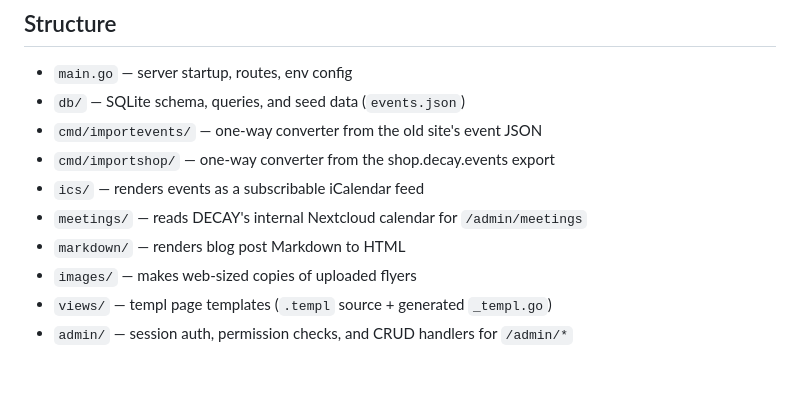
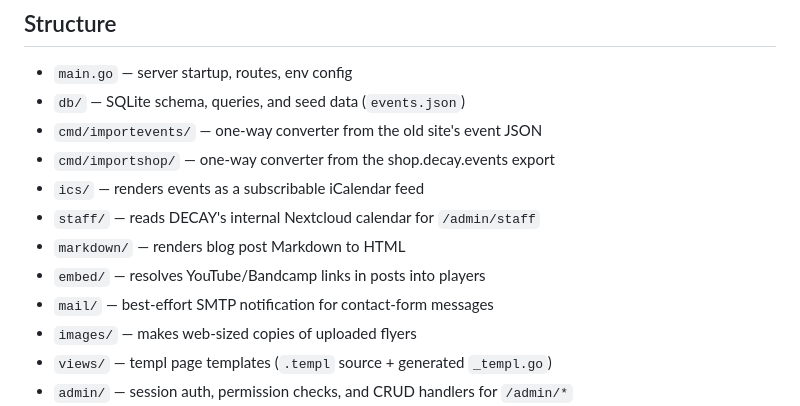
Before and after one commit to vwjake/decay-main, a Markdown page: README.md, the part around one of its changes. GitHub-like rendering; blank space fills up the shorter version.

```diff
--- a/README.md
+++ b/README.md
@@ -214,8 +219,10 @@ once events are managed there, stop re-importing.
 - `cmd/importevents/` — one-way converter from the old site's event JSON
 - `cmd/importshop/` — one-way converter from the shop.decay.events export
 - `ics/` — renders events as a subscribable iCalendar feed
-- `meetings/` — reads DECAY's internal Nextcloud calendar for `/admin/meetings`
+- `staff/` — reads DECAY's internal Nextcloud calendar for `/admin/staff`
 - `markdown/` — renders blog post Markdown to HTML
+- `embed/` — resolves YouTube/Bandcamp links in posts into players
+- `mail/` — best-effort SMTP notification for contact-form messages
 - `images/` — makes web-sized copies of uploaded flyers
 - `views/` — templ page templates (`.templ` source + generated `_templ.go`)
 - `admin/` — session auth, permission checks, and CRUD handlers for `/admin/*`
```
Also changed, not shown: other parts of README.md (+20 -15 lines).
